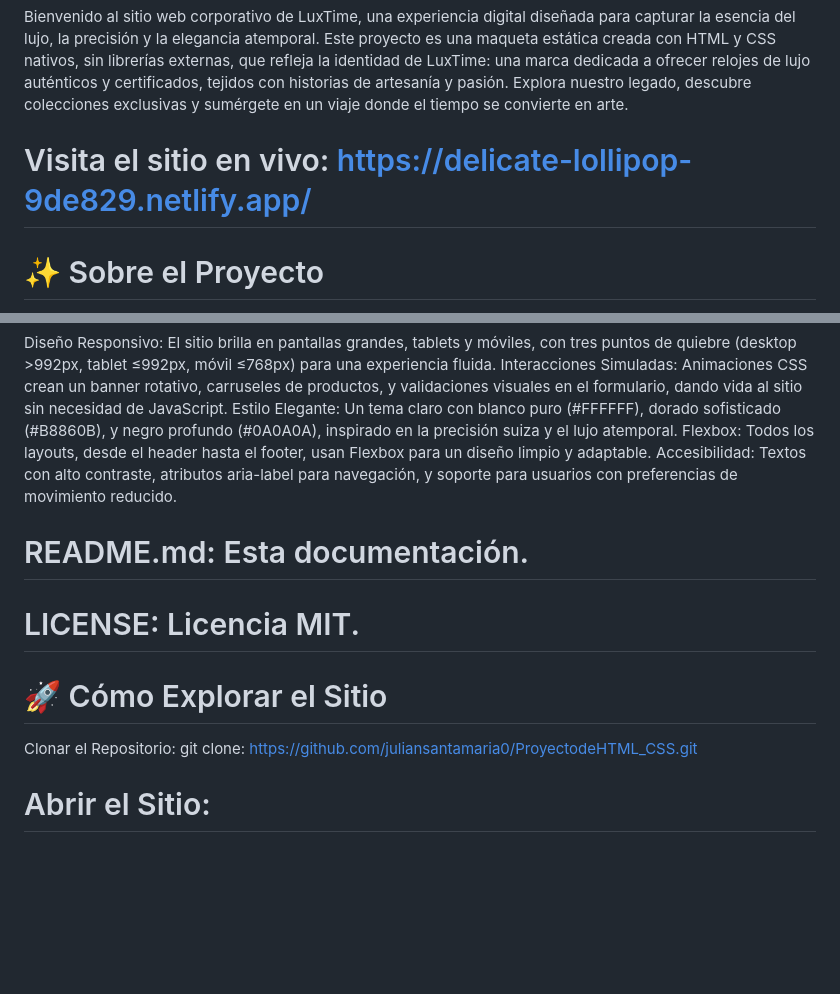
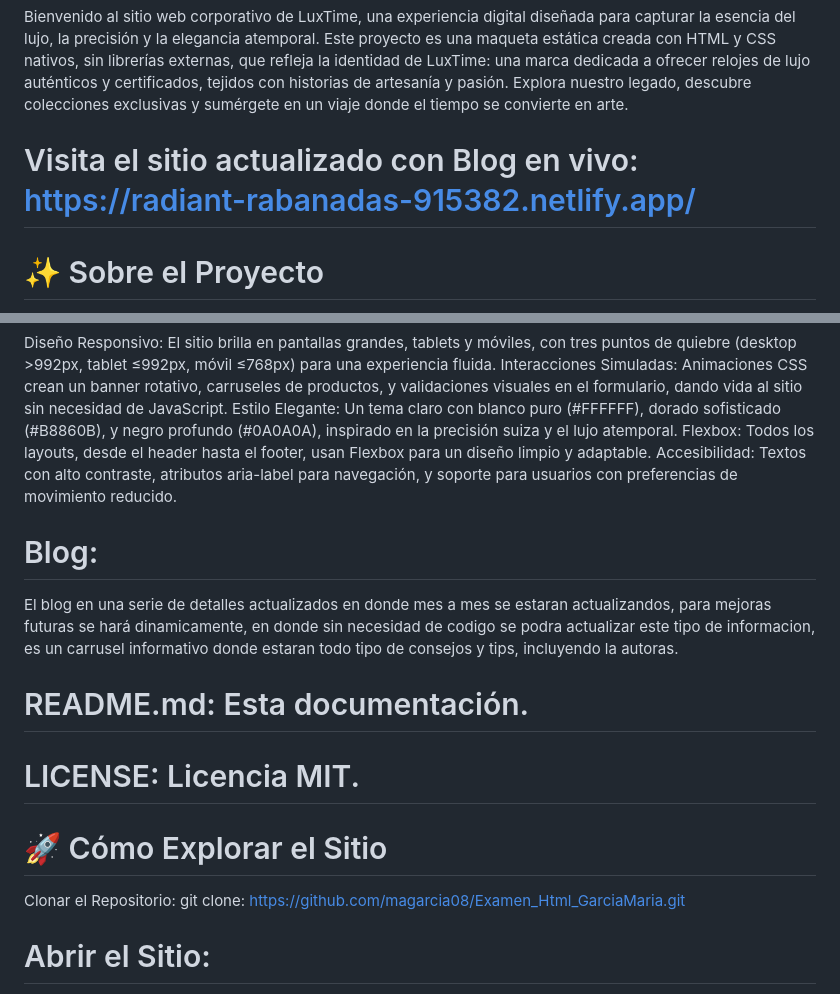
Before and after one commit to magarcia08/Examen_Html_GarciaMaria, a Markdown page: README.md, 2 parts joined by grey strips. Drawn GitHub-style; blank space fills up the shorter version.

Commit message:
docs: :memo: actualizando link de netlify y readme en la parte de blog

```diff
--- a/README.md
+++ b/README.md
@@ -3,7 +3,7 @@
 
  Bienvenido al sitio web corporativo de LuxTime, una experiencia digital diseñada para capturar la esencia del lujo, la precisión y la elegancia atemporal. Este proyecto es una maqueta estática creada con HTML y CSS nativos, sin librerías externas, que refleja la identidad de LuxTime: una marca dedicada a ofrecer relojes de lujo auténticos y certificados, tejidos con historias de artesanía y pasión. Explora nuestro legado, descubre colecciones exclusivas y sumérgete en un viaje donde el tiempo se convierte en arte.
 
-# Visita el sitio en vivo: https://delicate-lollipop-9de829.netlify.app/
+# Visita el sitio actualizado con Blog en vivo: https://radiant-rabanadas-915382.netlify.app/
 
 # ✨ Sobre el Proyecto
 LuxTime nos encomendó crear un sitio web que no solo muestre sus relojes icónicos, sino que cuente su historia de más de un siglo de excelencia relojera. Desde un banner que deslumbra con imágenes rotativas hasta una línea cronológica que narra su evolución, cada página está diseñada para evocar sofisticación y confianza. El sitio es completamente responsivo, adaptándose con elegancia a cualquier dispositivo, y utiliza animaciones CSS para simular interacciones dinámicas, como carruseles y formularios, sin necesidad de backend.
@@ -25,12 +25,18 @@ Flexbox: Todos los layouts, desde el header hasta el footer, usan Flexbox para u
 Accesibilidad: Textos con alto contraste, atributos aria-label para navegación, y soporte para usuarios con preferencias de movimiento reducido.
 
 
+# Blog:
+
+El blog en una serie de detalles actualizados en donde mes a mes se estaran actualizandos, para mejoras futuras se hará dinamicamente, en donde sin necesidad de codigo se podra actualizar este tipo de informacion, es un carrusel informativo donde estaran todo tipo de consejos y tips, incluyendo la autoras.
+
+
+
 # README.md: Esta documentación.
 # LICENSE: Licencia MIT.
 
 # 🚀 Cómo Explorar el Sitio
 Clonar el Repositorio:
-git clone: https://github.com/juliansantamaria0/ProyectodeHTML_CSS.git
+git clone: https://github.com/magarcia08/Examen_Html_GarciaMaria.git
 
 
 
```
